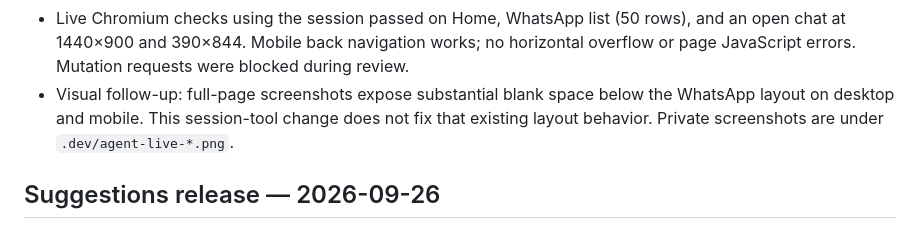
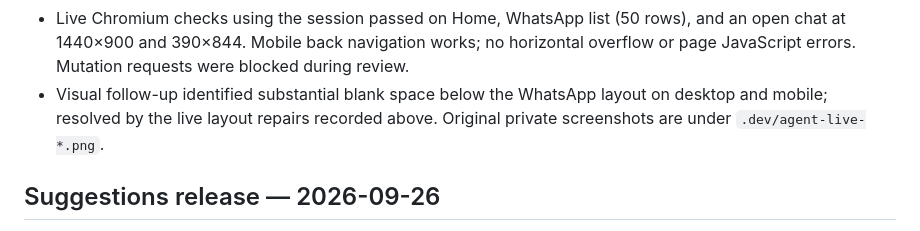
Before and after one commit to errslima/moresocial, a Markdown page: docs/implementation-status.md, the part around one of its changes. Drawn GitHub-style.

```diff
--- a/docs/implementation-status.md
+++ b/docs/implementation-status.md
@@ -29,9 +96,9 @@ schema migration was needed for the operator-only session helper.
 - Live Chromium checks using the session passed on Home, WhatsApp list (50 rows),
   and an open chat at 1440×900 and 390×844. Mobile back navigation works; no horizontal
   overflow or page JavaScript errors. Mutation requests were blocked during review.
-- Visual follow-up: full-page screenshots expose substantial blank space below the
-  WhatsApp layout on desktop and mobile. This session-tool change does not fix that
-  existing layout behavior. Private screenshots are under `.dev/agent-live-*.png`.
+- Visual follow-up identified substantial blank space below the WhatsApp layout
+  on desktop and mobile; resolved by the live layout repairs recorded above.
+  Original private screenshots are under `.dev/agent-live-*.png`.
 
 ## Suggestions release — 2026-09-26
 
```
Also changed, not shown: other parts of docs/implementation-status.md (+68 -1 lines).
